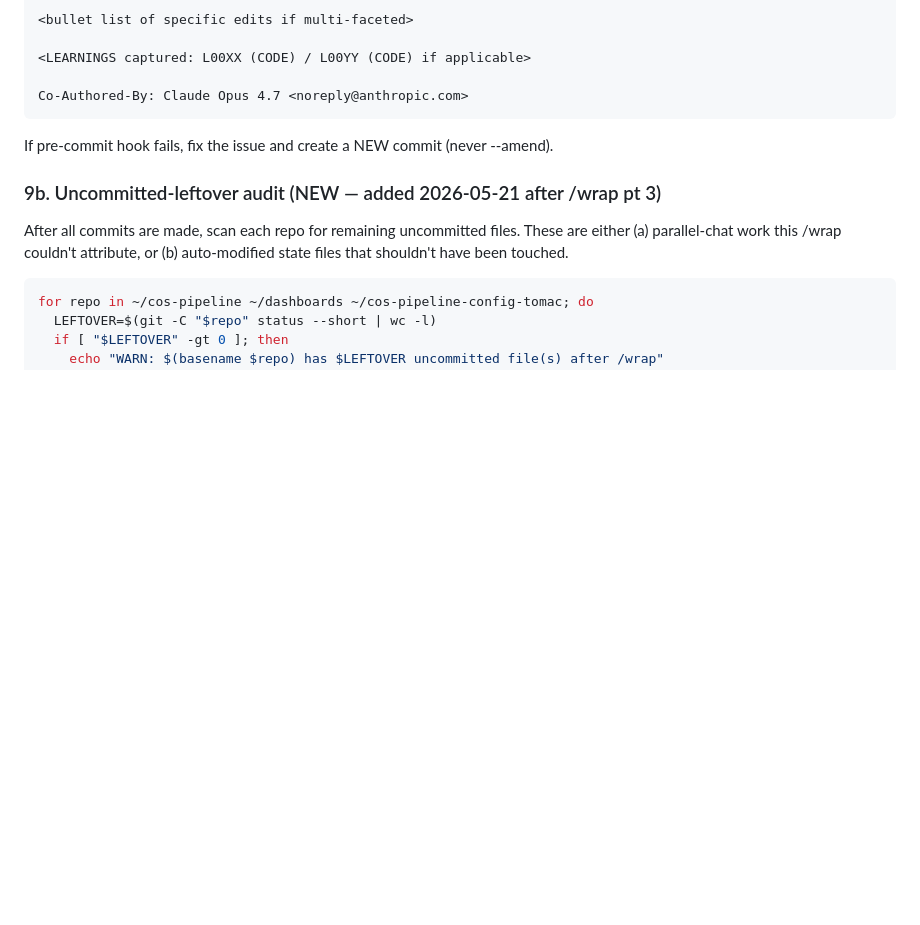
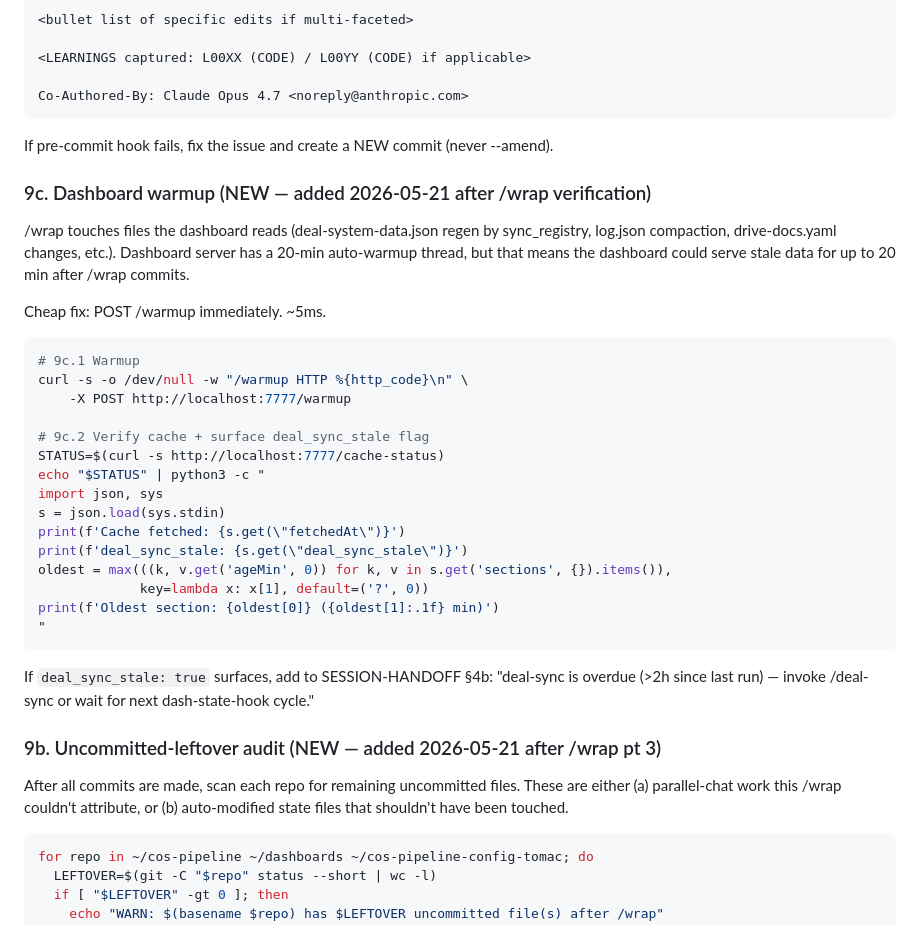
Before and after one commit to ygontownik/Invite-Chief-of-Staff, a Markdown page: slash_commands/wrap.md, the part around the change. GitHub-like rendering; blank space fills up the shorter version.

Commit message:
feat(wrap): STEP 9c — POST /warmup to dashboard after commits
Dashboard server has a 20-min auto-warmup thread, so without an
explicit warmup ping the dashboard could serve stale data for up
to 20 min after /wrap commits changes to:
  - deal-system-data.json (regen by sync_registry)
  - log.json files (log_compaction)
  - drive-docs.yaml propagation

Cheap fix: POST /warmup returns HTTP 202 in ~5ms.

STEP 9c.2 then fetches /cache-status to verify warmup completed and
surfaces the `deal_sync_stale` flag — if true (>2h since /deal-sync),
flag in SESSION-HANDOFF §4b as outstanding.

Added per Yoni's question "should dashboard get updated as part of
wrap?" — answer yes, this closes the staleness window.

Co-Authored-By: Claude Opus 4.7 <noreply@anthropic.com>

````diff
--- a/slash_commands/wrap.md
+++ b/slash_commands/wrap.md
@@ -472,6 +472,37 @@ Co-Authored-By: Claude Opus 4.7 <noreply@anthropic.com>
 
 If pre-commit hook fails, fix the issue and create a NEW commit (never --amend).
 
+### 9c. Dashboard warmup (NEW — added 2026-05-21 after /wrap verification)
+
+/wrap touches files the dashboard reads (deal-system-data.json regen by
+sync_registry, log.json compaction, drive-docs.yaml changes, etc.).
+Dashboard server has a 20-min auto-warmup thread, but that means the
+dashboard could serve stale data for up to 20 min after /wrap commits.
+
+Cheap fix: POST /warmup immediately. ~5ms.
+
+```bash
+# 9c.1 Warmup
+curl -s -o /dev/null -w "/warmup HTTP %{http_code}\n" \
+    -X POST http://localhost:7777/warmup
+
+# 9c.2 Verify cache + surface deal_sync_stale flag
+STATUS=$(curl -s http://localhost:7777/cache-status)
+echo "$STATUS" | python3 -c "
+import json, sys
+s = json.load(sys.stdin)
+print(f'Cache fetched: {s.get(\"fetchedAt\")}')
+print(f'deal_sync_stale: {s.get(\"deal_sync_stale\")}')
+oldest = max(((k, v.get('ageMin', 0)) for k, v in s.get('sections', {}).items()),
+             key=lambda x: x[1], default=('?', 0))
+print(f'Oldest section: {oldest[0]} ({oldest[1]:.1f} min)')
+"
+```
+
+If `deal_sync_stale: true` surfaces, add to SESSION-HANDOFF §4b:
+"deal-sync is overdue (>2h since last run) — invoke /deal-sync or wait
+for next dash-state-hook cycle."
+
 ### 9b. Uncommitted-leftover audit (NEW — added 2026-05-21 after /wrap pt 3)
 
 After all commits are made, scan each repo for remaining uncommitted files.
````
